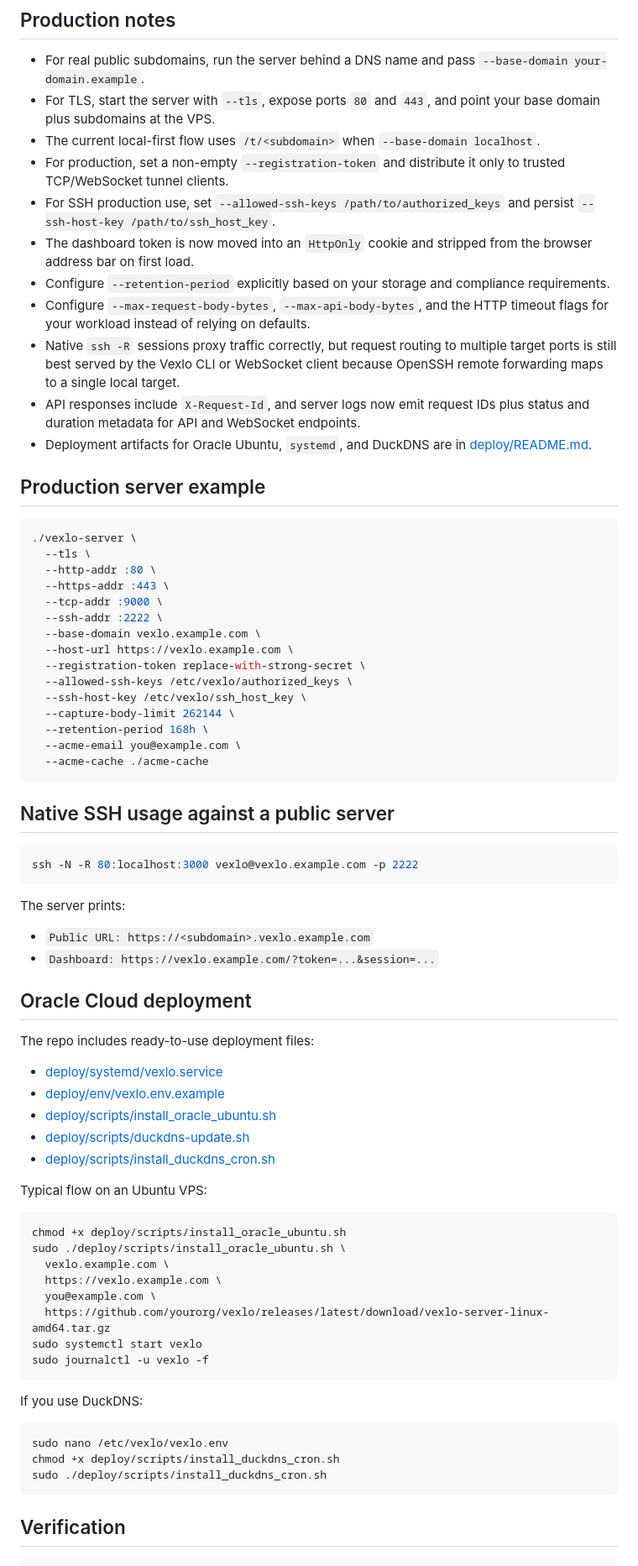
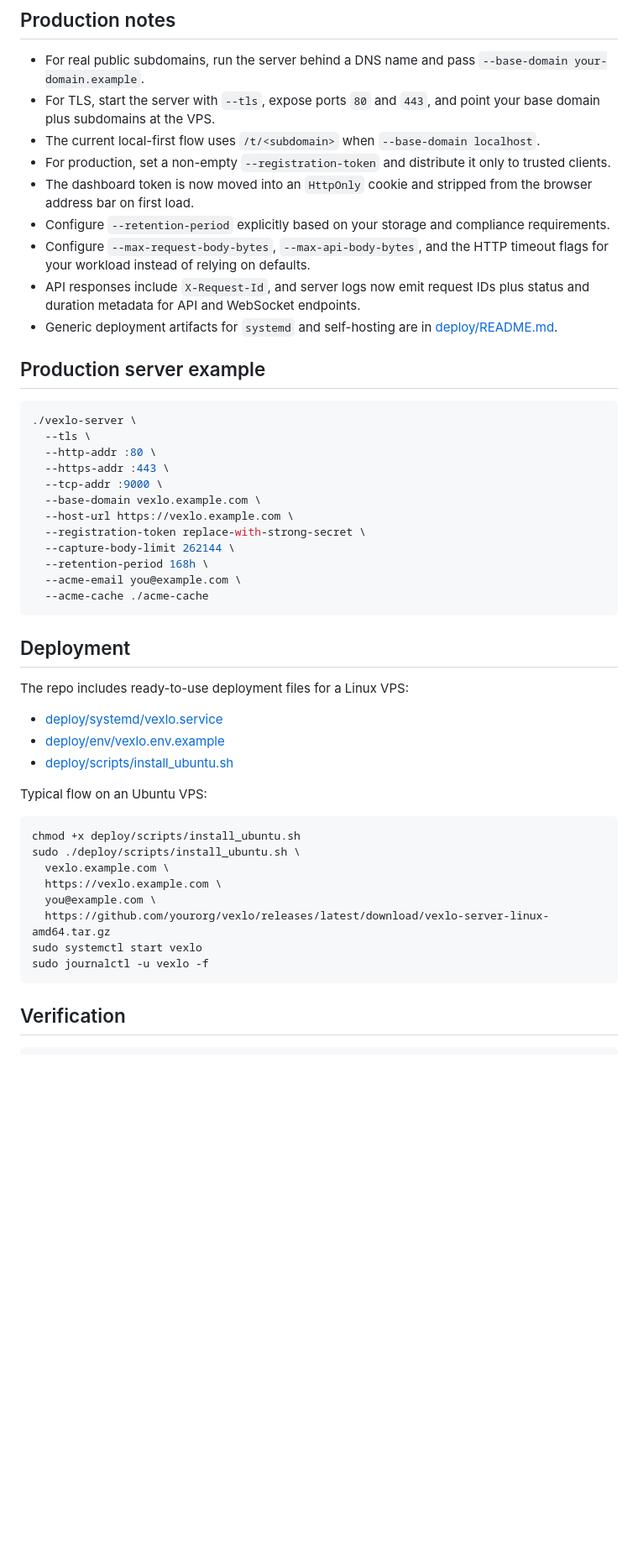
Before and after one commit to sundaramrai/vexlo, a Markdown page: README.md, the part around one of its changes. Shown at 84% size. GitHub-like rendering; blank space fills up the shorter version.

Commit message:
update README.md to remove outdated transport references and enhance clarity on usage instructions

````diff
--- a/README.md
+++ b/README.md
@@ -195,14 +166,12 @@ go build ./...
 - For real public subdomains, run the server behind a DNS name and pass `--base-domain your-domain.example`.
 - For TLS, start the server with `--tls`, expose ports `80` and `443`, and point your base domain plus subdomains at the VPS.
 - The current local-first flow uses `/t/<subdomain>` when `--base-domain localhost`.
-- For production, set a non-empty `--registration-token` and distribute it only to trusted TCP/WebSocket tunnel clients.
-- For SSH production use, set `--allowed-ssh-keys /path/to/authorized_keys` and persist `--ssh-host-key /path/to/ssh_host_key`.
+- For production, set a non-empty `--registration-token` and distribute it only to trusted clients.
 - The dashboard token is now moved into an `HttpOnly` cookie and stripped from the browser address bar on first load.
 - Configure `--retention-period` explicitly based on your storage and compliance requirements.
 - Configure `--max-request-body-bytes`, `--max-api-body-bytes`, and the HTTP timeout flags for your workload instead of relying on defaults.
-- Native `ssh -R` sessions proxy traffic correctly, but request routing to multiple target ports is still best served by the Vexlo CLI or WebSocket client because OpenSSH remote forwarding maps to a single local target.
 - API responses include `X-Request-Id`, and server logs now emit request IDs plus status and duration metadata for API and WebSocket endpoints.
-- Deployment artifacts for Oracle Ubuntu, `systemd`, and DuckDNS are in [deploy/README.md](deploy/README.md).
+- Generic deployment artifacts for `systemd` and self-hosting are in [deploy/README.md](deploy/README.md).
 
 ## Production server example
 
@@ -212,58 +181,34 @@ go build ./...
   --http-addr :80 \
   --https-addr :443 \
   --tcp-addr :9000 \
-  --ssh-addr :2222 \
   --base-domain vexlo.example.com \
   --host-url https://vexlo.example.com \
   --registration-token replace-with-strong-secret \
-  --allowed-ssh-keys /etc/vexlo/authorized_keys \
-  --ssh-host-key /etc/vexlo/ssh_host_key \
   --capture-body-limit 262144 \
   --retention-period 168h \
   --acme-email you@example.com \
   --acme-cache ./acme-cache
 ```
 
-## Native SSH usage against a public server
+## Deployment
 
-```bash
-ssh -N -R 80:localhost:3000 vexlo@vexlo.example.com -p 2222
-```
-
-The server prints:
-
-- `Public URL: https://<subdomain>.vexlo.example.com`
-- `Dashboard: https://vexlo.example.com/?token=...&session=...`
-
-## Oracle Cloud deployment
-
-The repo includes ready-to-use deployment files:
+The repo includes ready-to-use deployment files for a Linux VPS:
 
 - [deploy/systemd/vexlo.service](deploy/systemd/vexlo.service)
 - [deploy/env/vexlo.env.example](deploy/env/vexlo.env.example)
-- [deploy/scripts/install_oracle_ubuntu.sh](deploy/scripts/install_oracle_ubuntu.sh)
-- [deploy/scripts/duckdns-update.sh](deploy/scripts/duckdns-update.sh)
-- [deploy/scripts/install_duckdns_cron.sh](deploy/scripts/install_duckdns_cron.sh)
+- [deploy/scripts/install_ubuntu.sh](deploy/scripts/install_ubuntu.sh)
 
 Typical flow on an Ubuntu VPS:
 
 ```bash
-chmod +x deploy/scripts/install_oracle_ubuntu.sh
-sudo ./deploy/scripts/install_oracle_ubuntu.sh \
+chmod +x deploy/scripts/install_ubuntu.sh
+sudo ./deploy/scripts/install_ubuntu.sh \
   vexlo.example.com \
   https://vexlo.example.com \
   you@example.com \
   https://github.com/yourorg/vexlo/releases/latest/download/vexlo-server-linux-amd64.tar.gz
 sudo systemctl start vexlo
 sudo journalctl -u vexlo -f
-```
-
-If you use DuckDNS:
-
-```bash
-sudo nano /etc/vexlo/vexlo.env
-chmod +x deploy/scripts/install_duckdns_cron.sh
-sudo ./deploy/scripts/install_duckdns_cron.sh
 ```
 
 ## Verification
````
Also changed, not shown: other parts of README.md (+3 -32 lines).
